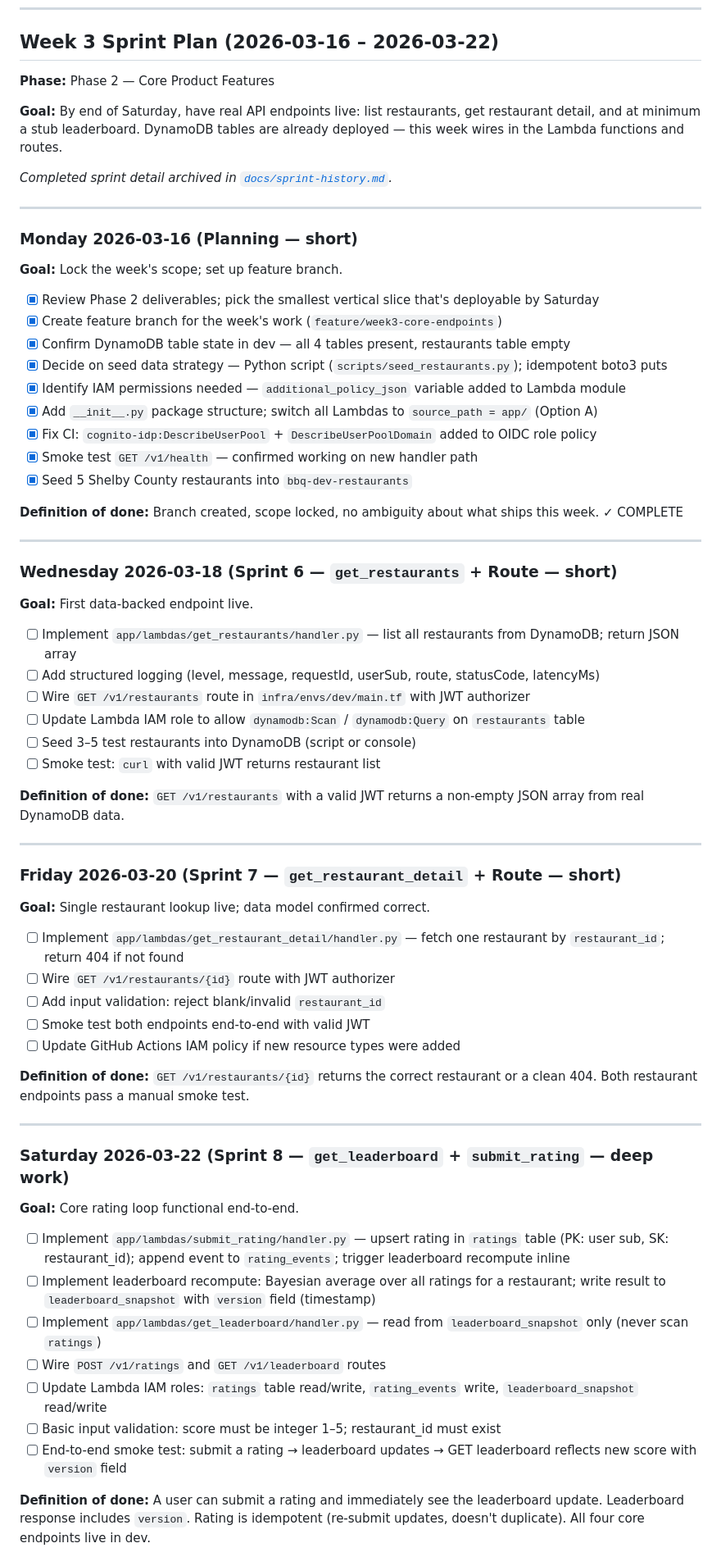
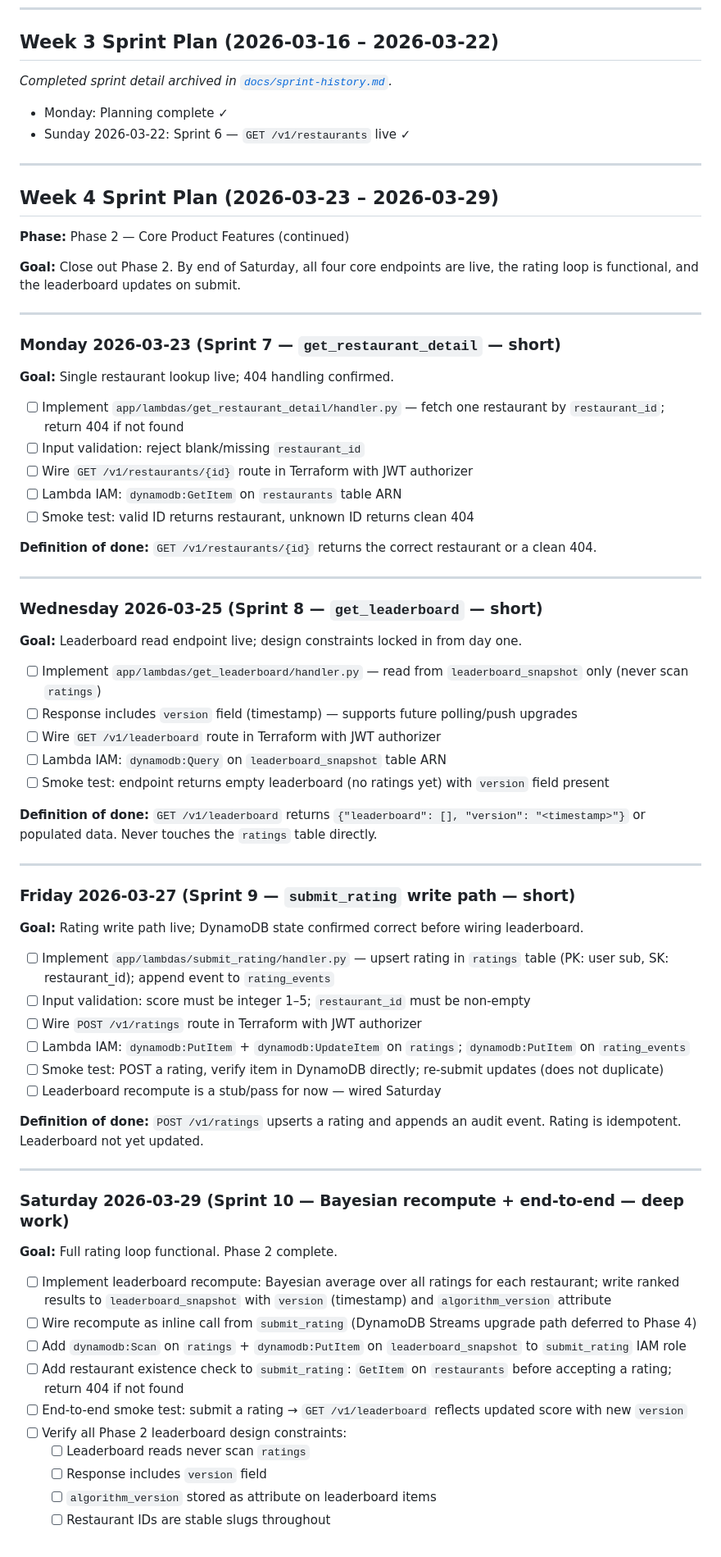
Before and after one commit to Justinmemphis/memphis-bbq-ranking-platform, a Markdown page: docs/roadmap.md, the part around one of its changes. Shown at 82% size. Drawn GitHub-style.

Commit message:
docs: archive Week 3 sprints; add Week 4 sprint plan
Week 3 complete: Monday planning + Sprint 6 (GET /v1/restaurants) shipped.
Week 4 plan: Sprint 7–10 closes out Phase 2 — get_restaurant_detail,
get_leaderboard, submit_rating write path, Bayesian recompute + end-to-end.

Co-Authored-By: Claude Sonnet 4.6 <noreply@anthropic.com>

```diff
--- a/docs/roadmap.md
+++ b/docs/roadmap.md
@@ -187,71 +187,76 @@ Observability:
 
 ## Week 3 Sprint Plan (2026-03-16 – 2026-03-22)
 
-**Phase:** Phase 2 — Core Product Features
+_Completed sprint detail archived in [`docs/sprint-history.md`](sprint-history.md)._
 
-**Goal:** By end of Saturday, have real API endpoints live: list restaurants, get restaurant detail, and at minimum a stub leaderboard. DynamoDB tables are already deployed — this week wires in the Lambda functions and routes.
-
-_Completed sprint detail archived in [`docs/sprint-history.md`](sprint-history.md)._
+- Monday: Planning complete ✓
+- Sunday 2026-03-22: Sprint 6 — `GET /v1/restaurants` live ✓
 
 ---
 
-### Monday 2026-03-16 (Planning — short)
+## Week 4 Sprint Plan (2026-03-23 – 2026-03-29)
 
-**Goal:** Lock the week's scope; set up feature branch.
+**Phase:** Phase 2 — Core Product Features (continued)
 
-- [x] Review Phase 2 deliverables; pick the smallest vertical slice that's deployable by Saturday
-- [x] Create feature branch for the week's work (`feature/week3-core-endpoints`)
-- [x] Confirm DynamoDB table state in dev — all 4 tables present, restaurants table empty
-- [x] Decide on seed data strategy — Python script (`scripts/seed_restaurants.py`); idempotent boto3 puts
-- [x] Identify IAM permissions needed — `additional_policy_json` variable added to Lambda module
-- [x] Add `__init__.py` package structure; switch all Lambdas to `source_path = app/` (Option A)
-- [x] Fix CI: `cognito-idp:DescribeUserPool` + `DescribeUserPoolDomain` added to OIDC role policy
-- [x] Smoke test `GET /v1/health` — confirmed working on new handler path
-- [x] Seed 5 Shelby County restaurants into `bbq-dev-restaurants`
-
-**Definition of done:** Branch created, scope locked, no ambiguity about what ships this week. ✓ COMPLETE
+**Goal:** Close out Phase 2. By end of Saturday, all four core endpoints are live, the rating loop is functional, and the leaderboard updates on submit.
 
 ---
 
-### Wednesday 2026-03-18 (Sprint 6 — `get_restaurants` + Route — short)
+### Monday 2026-03-23 (Sprint 7 — `get_restaurant_detail` — short)
 
-**Goal:** First data-backed endpoint live.
+**Goal:** Single restaurant lookup live; 404 handling confirmed.
 
-- [ ] Implement `app/lambdas/get_restaurants/handler.py` — list all restaurants from DynamoDB; return JSON array
-- [ ] Add structured logging (level, message, requestId, userSub, route, statusCode, latencyMs)
-- [ ] Wire `GET /v1/restaurants` route in `infra/envs/dev/main.tf` with JWT authorizer
-- [ ] Update Lambda IAM role to allow `dynamodb:Scan` / `dynamodb:Query` on `restaurants` table
-- [ ] Seed 3–5 test restaurants into DynamoDB (script or console)
-- [ ] Smoke test: `curl` with valid JWT returns restaurant list
+- [ ] Implement `app/lambdas/get_restaurant_detail/handler.py` — fetch one restaurant by `restaurant_id`; return 404 if not found
+- [ ] Input validation: reject blank/missing `restaurant_id`
+- [ ] Wire `GET /v1/restaurants/{id}` route in Terraform with JWT authorizer
+- [ ] Lambda IAM: `dynamodb:GetItem` on `restaurants` table ARN
+- [ ] Smoke test: valid ID returns restaurant, unknown ID returns clean 404
 
-**Definition of done:** `GET /v1/restaurants` with a valid JWT returns a non-empty JSON array from real DynamoDB data.
+**Definition of done:** `GET /v1/restaurants/{id}` returns the correct restaurant or a clean 404.
 
 ---
 
-### Friday 2026-03-20 (Sprint 7 — `get_restaurant_detail` + Route — short)
+### Wednesday 2026-03-25 (Sprint 8 — `get_leaderboard` — short)
 
-**Goal:** Single restaurant lookup live; data model confirmed correct.
+**Goal:** Leaderboard read endpoint live; design constraints locked in from day one.
 
-- [ ] Implement `app/lambdas/get_restaurant_detail/handler.py` — fetch one restaurant by `restaurant_id`; return 404 if not found
-- [ ] Wire `GET /v1/restaurants/{id}` route with JWT authorizer
-- [ ] Add input validation: reject blank/invalid `restaurant_id`
-- [ ] Smoke test both endpoints end-to-end with valid JWT
-- [ ] Update GitHub Actions IAM policy if new resource types were added
+- [ ] Implement `app/lambdas/get_leaderboard/handler.py` — read from `leaderboard_snapshot` only (never scan `ratings`)
+- [ ] Response includes `version` field (timestamp) — supports future polling/push upgrades
+- [ ] Wire `GET /v1/leaderboard` route in Terraform with JWT authorizer
+- [ ] Lambda IAM: `dynamodb:Query` on `leaderboard_snapshot` table ARN
+- [ ] Smoke test: endpoint returns empty leaderboard (no ratings yet) with `version` field present
 
-**Definition of done:** `GET /v1/restaurants/{id}` returns the correct restaurant or a clean 404. Both restaurant endpoints pass a manual smoke test.
+**Definition of done:** `GET /v1/leaderboard` returns `{"leaderboard": [], "version": "<timestamp>"}` or populated data. Never touches the `ratings` table directly.
 
 ---
 
-### Saturday 2026-03-22 (Sprint 8 — `get_leaderboard` + `submit_rating` — deep work)
+### Friday 2026-03-27 (Sprint 9 — `submit_rating` write path — short)
 
-**Goal:** Core rating loop functional end-to-end.
+**Goal:** Rating write path live; DynamoDB state confirmed correct before wiring leaderboard.
 
-- [ ] Implement `app/lambdas/submit_rating/handler.py` — upsert rating in `ratings` table (PK: user sub, SK: restaurant_id); append event to `rating_events`; trigger leaderboard recompute inline
-- [ ] Implement leaderboard recompute: Bayesian average over all ratings for a restaurant; write result to `leaderboard_snapshot` with `version` field (timestamp)
-- [ ] Implement `app/lambdas/get_leaderboard/handler.py` — read from `leaderboard_snapshot` only (never scan `ratings`)
-- [ ] Wire `POST /v1/ratings` and `GET /v1/leaderboard` routes
-- [ ] Update Lambda IAM roles: `ratings` table read/write, `rating_events` write, `leaderboard_snapshot` read/write
-- [ ] Basic input validation: score must be integer 1–5; restaurant_id must exist
-- [ ] End-to-end smoke test: submit a rating → leaderboard updates → GET leaderboard reflects new score with `version` field
+- [ ] Implement `app/lambdas/submit_rating/handler.py` — upsert rating in `ratings` table (PK: user sub, SK: restaurant_id); append event to `rating_events`
+- [ ] Input validation: score must be integer 1–5; `restaurant_id` must be non-empty
+- [ ] Wire `POST /v1/ratings` route in Terraform with JWT authorizer
+- [ ] Lambda IAM: `dynamodb:PutItem` + `dynamodb:UpdateItem` on `ratings`; `dynamodb:PutItem` on `rating_events`
+- [ ] Smoke test: POST a rating, verify item in DynamoDB directly; re-submit updates (does not duplicate)
+- [ ] Leaderboard recompute is a stub/pass for now — wired Saturday
 
-**Definition of done:** A user can submit a rating and immediately see the leaderboard update. Leaderboard response includes `version`. Rating is idempotent (re-submit updates, doesn't duplicate). All four core endpoints live in dev.
+**Definition of done:** `POST /v1/ratings` upserts a rating and appends an audit event. Rating is idempotent. Leaderboard not yet updated.
+
+---
+
+### Saturday 2026-03-29 (Sprint 10 — Bayesian recompute + end-to-end — deep work)
+
+**Goal:** Full rating loop functional. Phase 2 complete.
+
+- [ ] Implement leaderboard recompute: Bayesian average over all ratings for each restaurant; write ranked results to `leaderboard_snapshot` with `version` (timestamp) and `algorithm_version` attribute
+- [ ] Wire recompute as inline call from `submit_rating` (DynamoDB Streams upgrade path deferred to Phase 4)
+- [ ] Add `dynamodb:Scan` on `ratings` + `dynamodb:PutItem` on `leaderboard_snapshot` to `submit_rating` IAM role
+- [ ] Add restaurant existence check to `submit_rating`: `GetItem` on `restaurants` before accepting a rating; return 404 if not found
+- [ ] End-to-end smoke test: submit a rating → `GET /v1/leaderboard` reflects updated score with new `version`
+- [ ] Verify all Phase 2 leaderboard design constraints:
+  - [ ] Leaderboard reads never scan `ratings`
+  - [ ] Response includes `version` field
+  - [ ] `algorithm_version` stored as attribute on leaderboard items
+  - [ ] Restaurant IDs are stable slugs throughout
+
```
Also changed, not shown: other parts of docs/roadmap.md (+1 -0 lines), docs/sprint-history.md (+34 -0 lines).
